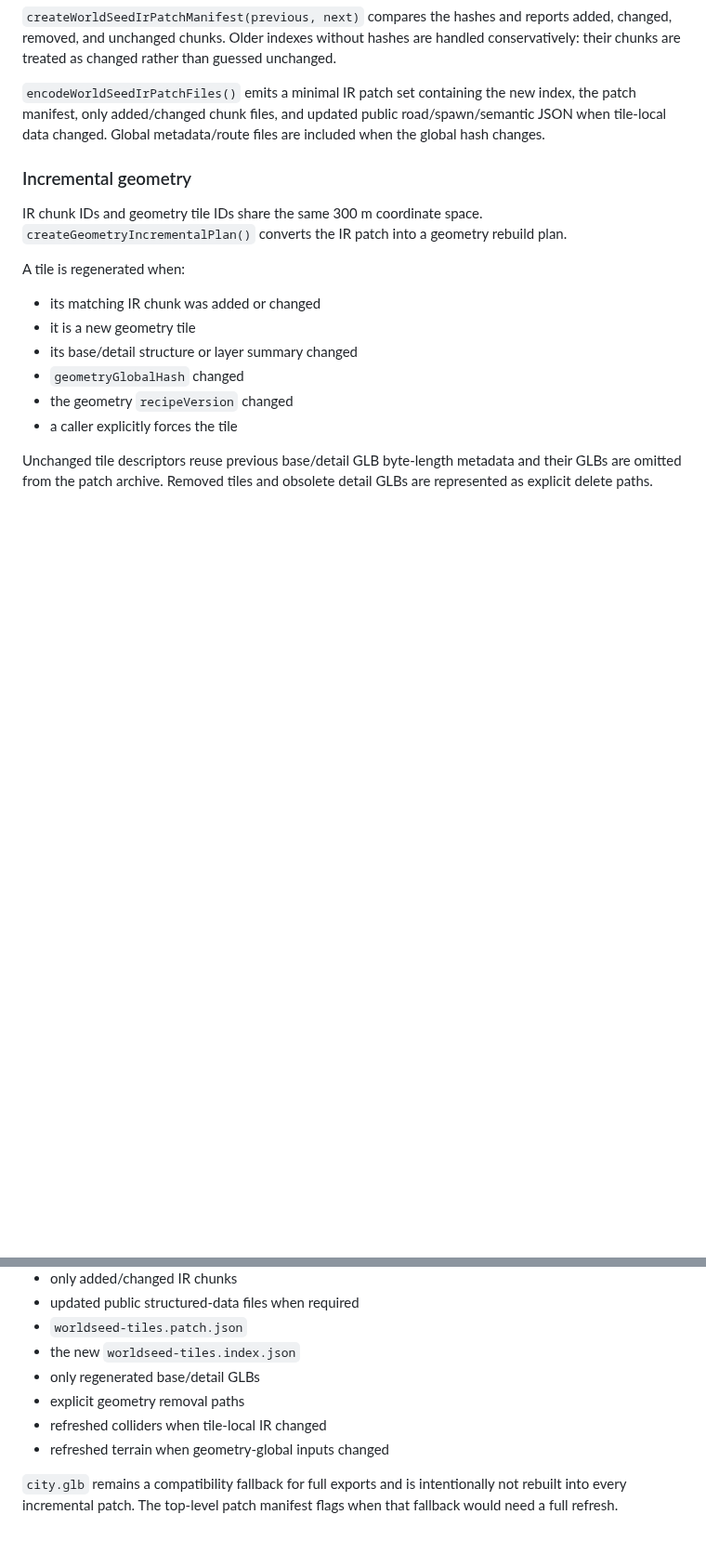
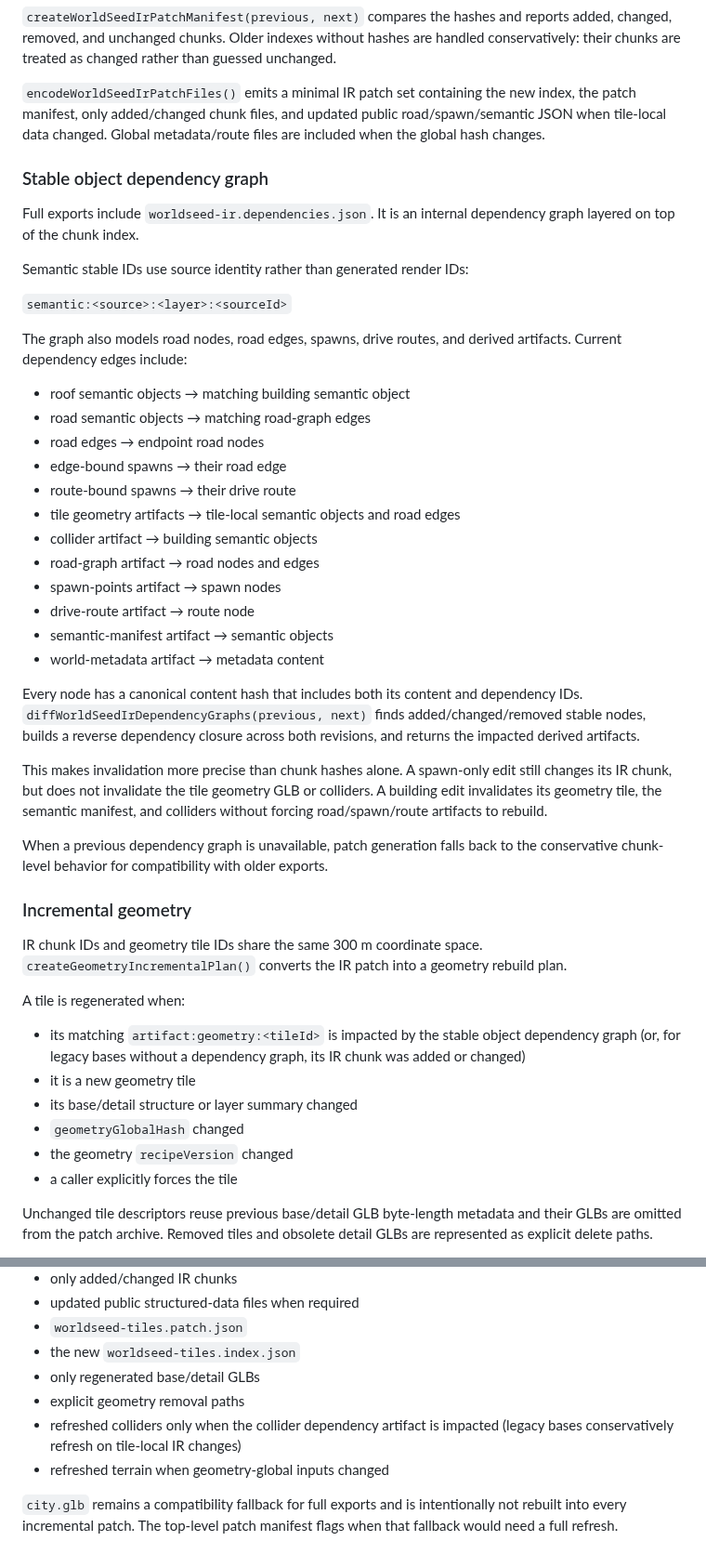
Before and after one commit to yz4git/next-gen, a Markdown page: docs/worldseed-ir.md, 2 parts joined by grey strips. Shown at 93% size. Rendered like a GitHub page; blank space fills up the shorter version.

Commit message:
Document stable object dependency invalidation

```diff
--- a/docs/worldseed-ir.md
+++ b/docs/worldseed-ir.md
@@ -271,13 +271,42 @@ Each IR chunk descriptor carries a deterministic canonical `contentHash`. The in
 
 `encodeWorldSeedIrPatchFiles()` emits a minimal IR patch set containing the new index, the patch manifest, only added/changed chunk files, and updated public road/spawn/semantic JSON when tile-local data changed. Global metadata/route files are included when the global hash changes.
 
+### Stable object dependency graph
+
+Full exports include `worldseed-ir.dependencies.json`. It is an internal dependency graph layered on top of the chunk index.
+
+Semantic stable IDs use source identity rather than generated render IDs:
+
+`semantic:<source>:<layer>:<sourceId>`
+
+The graph also models road nodes, road edges, spawns, drive routes, and derived artifacts. Current dependency edges include:
+
+- roof semantic objects → matching building semantic object
+- road semantic objects → matching road-graph edges
+- road edges → endpoint road nodes
+- edge-bound spawns → their road edge
+- route-bound spawns → their drive route
+- tile geometry artifacts → tile-local semantic objects and road edges
+- collider artifact → building semantic objects
+- road-graph artifact → road nodes and edges
+- spawn-points artifact → spawn nodes
+- drive-route artifact → route node
+- semantic-manifest artifact → semantic objects
+- world-metadata artifact → metadata content
+
+Every node has a canonical content hash that includes both its content and dependency IDs. `diffWorldSeedIrDependencyGraphs(previous, next)` finds added/changed/removed stable nodes, builds a reverse dependency closure across both revisions, and returns the impacted derived artifacts.
+
+This makes invalidation more precise than chunk hashes alone. A spawn-only edit still changes its IR chunk, but does not invalidate the tile geometry GLB or colliders. A building edit invalidates its geometry tile, the semantic manifest, and colliders without forcing road/spawn/route artifacts to rebuild.
+
+When a previous dependency graph is unavailable, patch generation falls back to the conservative chunk-level behavior for compatibility with older exports.
+
 ### Incremental geometry
 
 IR chunk IDs and geometry tile IDs share the same 300 m coordinate space. `createGeometryIncrementalPlan()` converts the IR patch into a geometry rebuild plan.
 
 A tile is regenerated when:
 
-- its matching IR chunk was added or changed
+- its matching `artifact:geometry:<tileId>` is impacted by the stable object dependency graph (or, for legacy bases without a dependency graph, its IR chunk was added or changed)
 - it is a new geometry tile
 - its base/detail structure or layer summary changed
 - `geometryGlobalHash` changed
@@ -301,7 +330,7 @@ The geometry index has a separate recipe version so a renderer/export-algorithm
 - the new `worldseed-tiles.index.json`
 - only regenerated base/detail GLBs
 - explicit geometry removal paths
-- refreshed colliders when tile-local IR changed
+- refreshed colliders only when the collider dependency artifact is impacted (legacy bases conservatively refresh on tile-local IR changes)
 - refreshed terrain when geometry-global inputs changed
 
 `city.glb` remains a compatibility fallback for full exports and is intentionally not rebuilt into every incremental patch. The top-level patch manifest flags when that fallback would need a full refresh.
```
